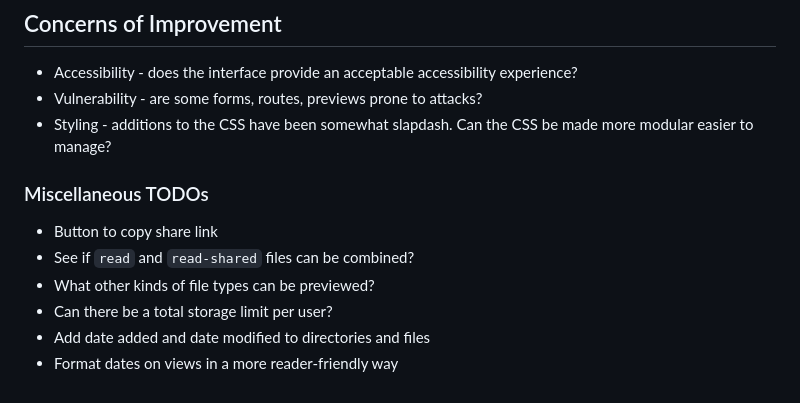
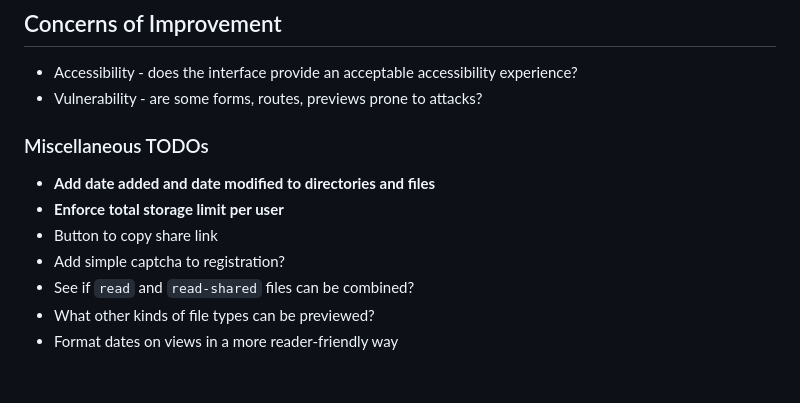
Before and after one commit to endulum/stash, a Markdown page: README.md, the part around the change. GitHub-like rendering.

```diff
--- a/README.md
+++ b/README.md
@@ -30,12 +30,12 @@ A minimal implementation of a personal storage service.
 ## Concerns of Improvement
 - Accessibility - does the interface provide an acceptable accessibility experience?
 - Vulnerability - are some forms, routes, previews prone to attacks?
-- Styling - additions to the CSS have been somewhat slapdash. Can the CSS be made more modular easier to manage?
 
 ### Miscellaneous TODOs
+- **Add date added and date modified to directories and files**
+- **Enforce total storage limit per user**
 - Button to copy share link
+- Add simple captcha to registration?
 - See if `read` and `read-shared` files can be combined?
 - What other kinds of file types can be previewed?
-- Can there be a total storage limit per user?
-- Add date added and date modified to directories and files
 - Format dates on views in a more reader-friendly way
```
Also changed, not shown: screenshot.png (added), 1 other file.
